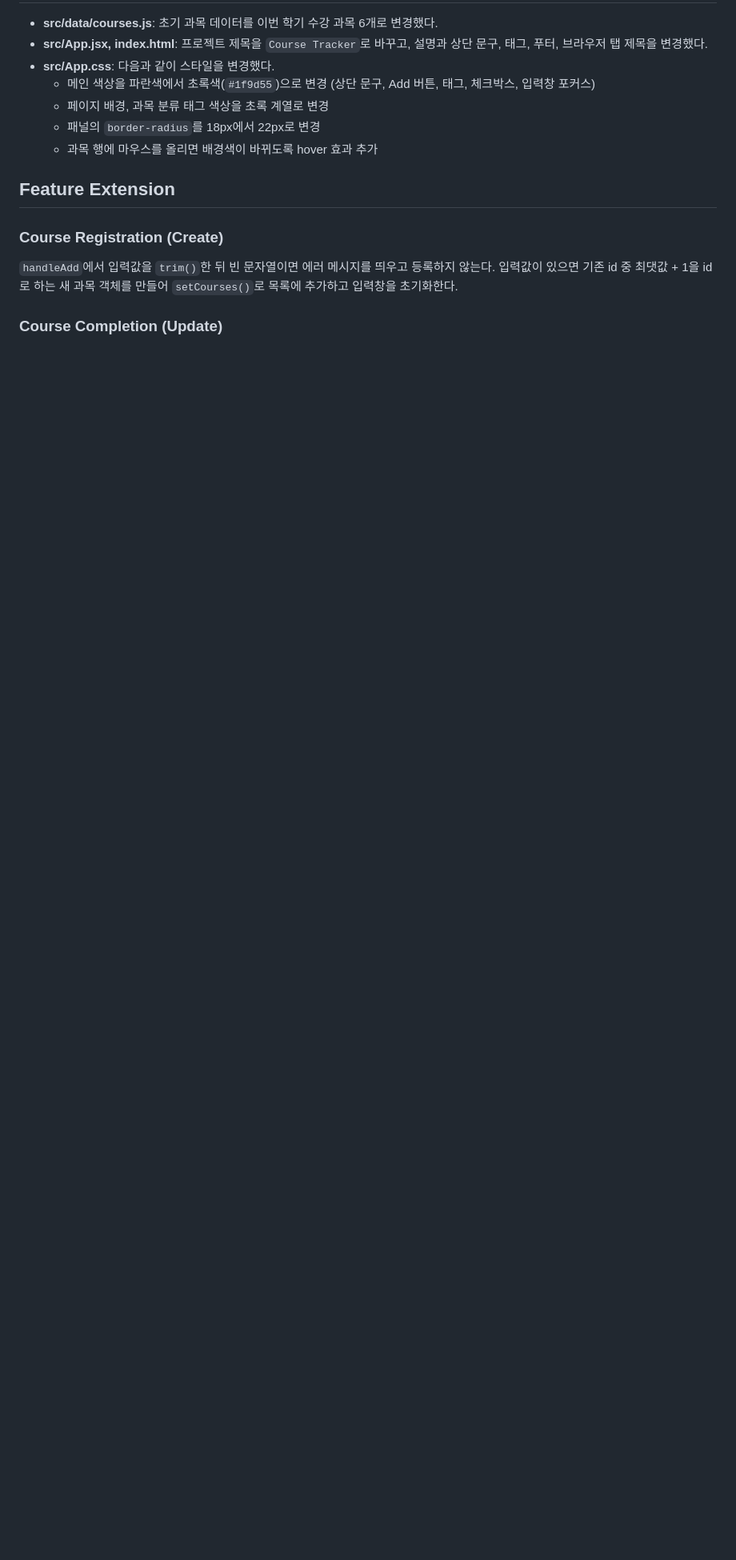
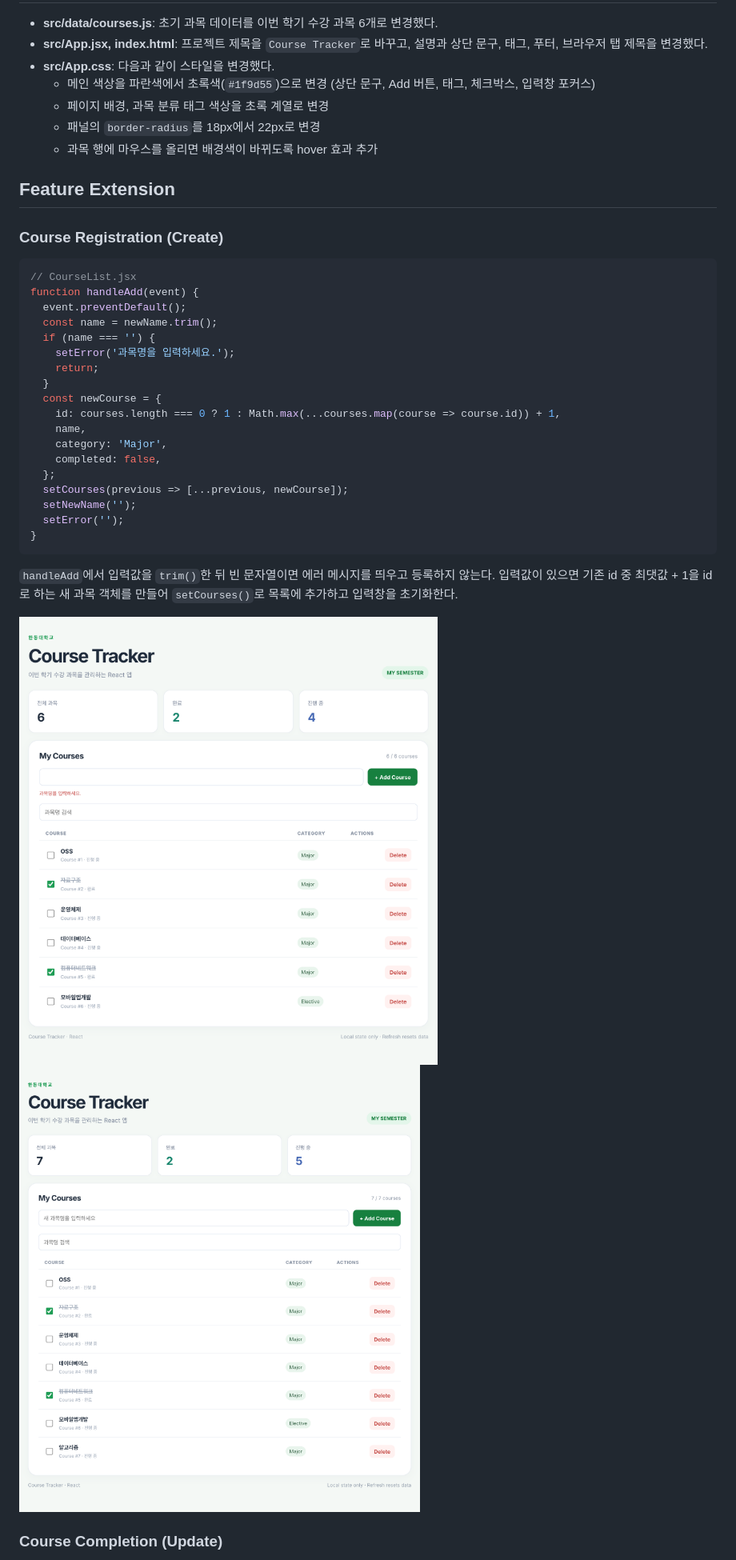
Before and after one commit to ggm77/2026OSS_assign11, a Markdown page: README.md, the part around one of its changes. Shown at 80% size. Drawn GitHub-style; pictures changed too: images/feature-add-empty.png (added), images/feature-add.png (added); blank space fills up the shorter version.

````diff
--- a/README.md
+++ b/README.md
@@ -82,6 +86,29 @@ const doneCount = courses.filter(course => course.completed).length;
 
 ## Feature Extension
 ### Course Registration (Create)
+```jsx
+// CourseList.jsx
+function handleAdd(event) {
+  event.preventDefault();
+  const name = newName.trim();
+  if (name === '') {
+    setError('과목명을 입력하세요.');
+    return;
+  }
+  const newCourse = {
+    id: courses.length === 0 ? 1 : Math.max(...courses.map(course => course.id)) + 1,
+    name,
+    category: 'Major',
+    completed: false,
+  };
+  setCourses(previous => [...previous, newCourse]);
+  setNewName('');
+  setError('');
+}
+```
 `handleAdd`에서 입력값을 `trim()`한 뒤 빈 문자열이면 에러 메시지를 띄우고 등록하지 않는다. 입력값이 있으면 기존 id 중 최댓값 + 1을 id로 하는 새 과목 객체를 만들어 `setCourses()`로 목록에 추가하고 입력창을 초기화한다.
 
+![빈 문자열 등록 방지](images/feature-add-empty.png)
+![과목 추가](images/feature-add.png)
+
 ### Course Completion (Update)
````
Also changed, not shown: other parts of README.md (+42 -0 lines), images/feature-search-empty.png (added), images/feature-search.png (added), images/feature-toggle.png (added), images/run-screen.png (added).
